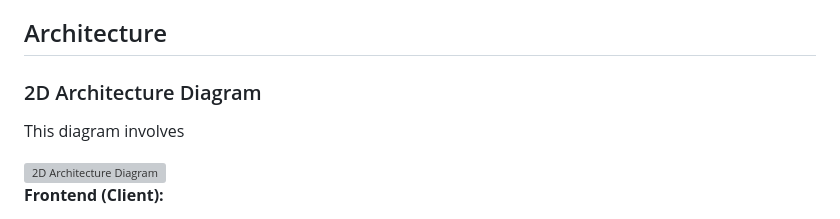
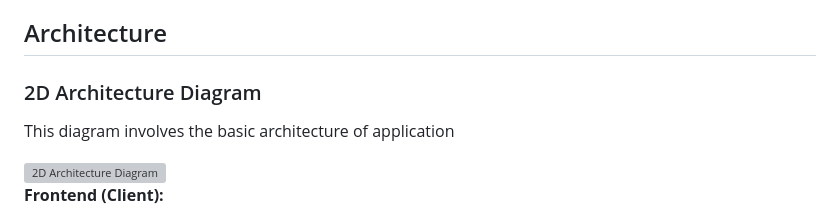
Before and after one commit to sahasjambhule25/Thai_National_idcard_Text_Detection, a Markdown page: README.md, the part around one of its changes. Rendered like a GitHub page; grey boxes are pictures that could not be loaded.

```diff
--- a/README.md
+++ b/README.md
@@ -10,7 +10,7 @@
     </ul>
 <h2 id="architecture">Architecture</h2>
 <h3>2D Architecture Diagram</h3>
-<p>This diagram involves</p>
+<p>This diagram involves the basic architecture of application</p>
 <img src="https://www.seobility.net/en/wiki/images/thumb/0/04/Frontend-vs-Backend.png/675px-Frontend-vs-Backend.png" alt="2D Architecture Diagram">
 <p>
   <strong>Frontend (Client):</strong>
```
Also changed, not shown: other parts of README.md (+4 -4 lines).
